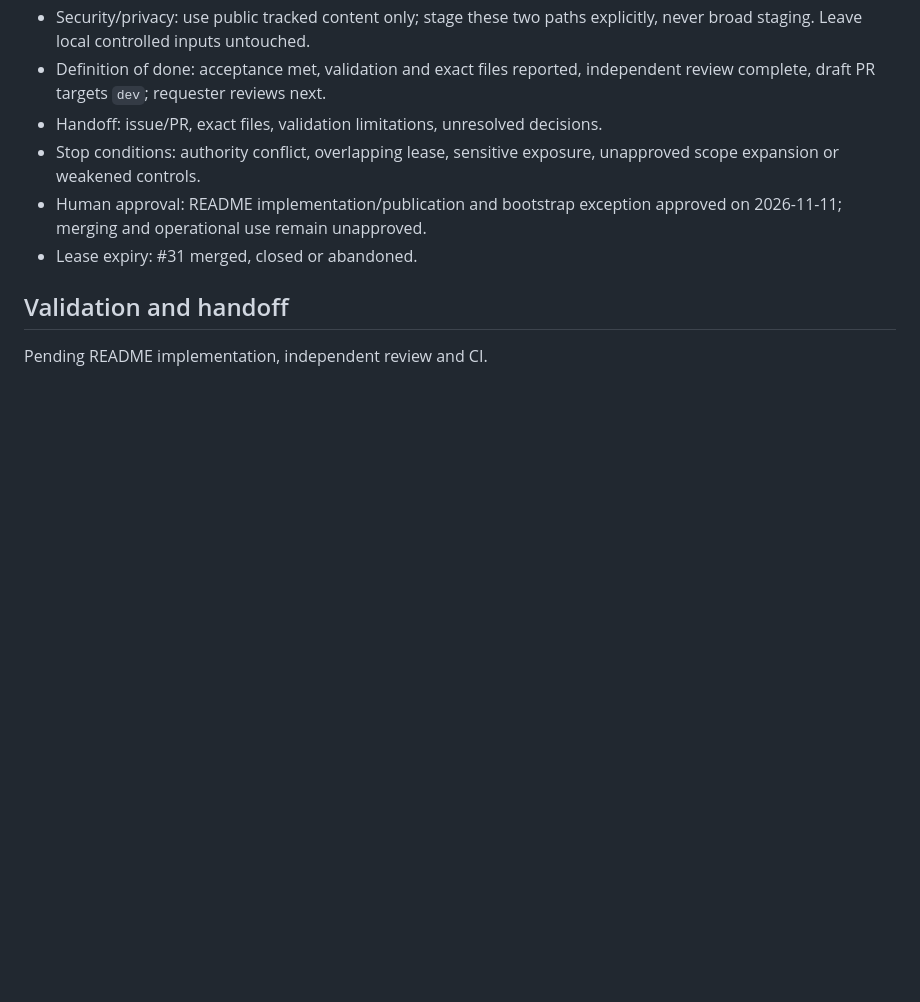
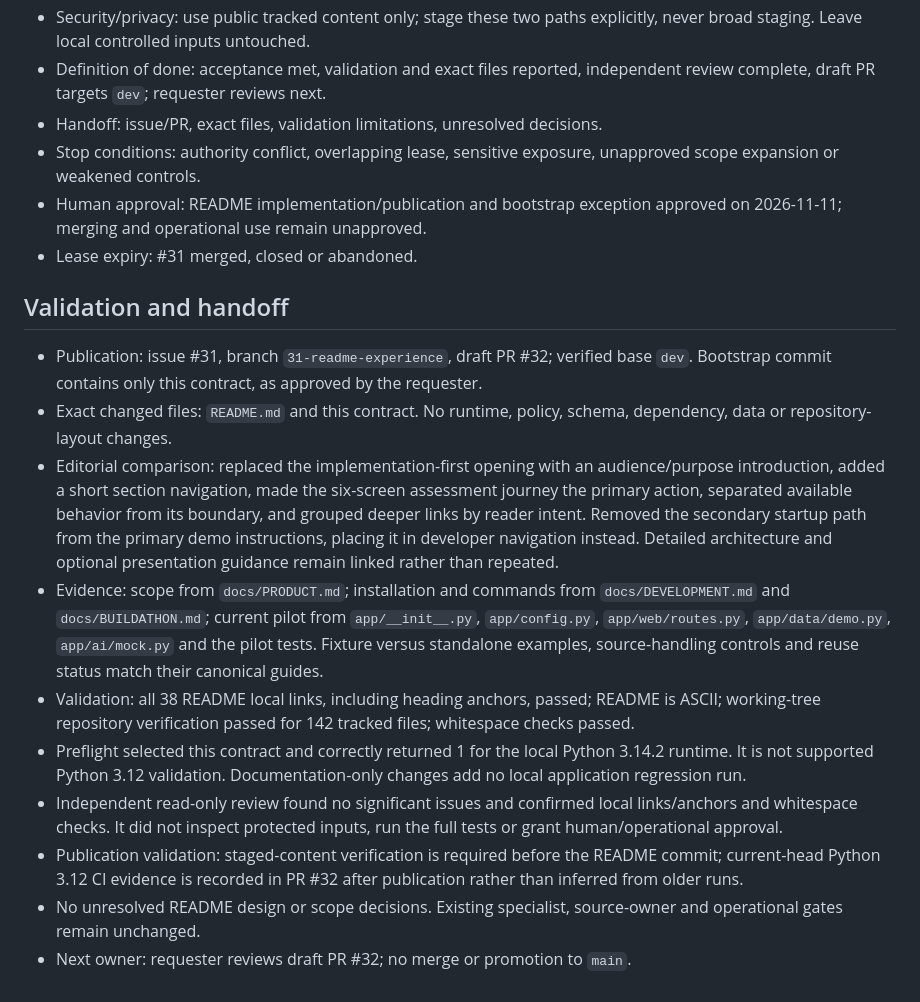
Before and after one commit to BDL-7/competency-assessment, a Markdown page: agent-tasks/31-readme-experience.md, the part around the change. Rendered like a GitHub page; blank space fills up the shorter version.

```diff
--- a/agent-tasks/31-readme-experience.md
+++ b/agent-tasks/31-readme-experience.md
@@ -60,4 +60,35 @@
 
 ## Validation and handoff
 
-Pending README implementation, independent review and CI.
+- Publication: issue #31, branch `31-readme-experience`, draft PR #32;
+  verified base `dev`. Bootstrap commit contains only this contract, as
+  approved by the requester.
+- Exact changed files: `README.md` and this contract. No runtime, policy,
+  schema, dependency, data or repository-layout changes.
+- Editorial comparison: replaced the implementation-first opening with an
+  audience/purpose introduction, added a short section navigation, made the
+  six-screen assessment journey the primary action, separated available
+  behavior from its boundary, and grouped deeper links by reader intent.
+  Removed the secondary startup path from the primary demo instructions,
+  placing it in developer navigation instead. Detailed architecture and
+  optional presentation guidance remain linked rather than repeated.
+- Evidence: scope from `docs/PRODUCT.md`; installation and commands from
+  `docs/DEVELOPMENT.md` and `docs/BUILDATHON.md`; current pilot from
+  `app/__init__.py`, `app/config.py`, `app/web/routes.py`, `app/data/demo.py`,
+  `app/ai/mock.py` and the pilot tests. Fixture versus standalone examples,
+  source-handling controls and reuse status match their canonical guides.
+- Validation: all 38 README local links, including heading anchors, passed;
+  README is ASCII; working-tree repository verification passed for 142
+  tracked files; whitespace checks passed.
+- Preflight selected this contract and correctly returned 1 for the local
+  Python 3.14.2 runtime. It is not supported Python 3.12 validation.
+  Documentation-only changes add no local application regression run.
+- Independent read-only review found no significant issues and confirmed
+  local links/anchors and whitespace checks. It did not inspect protected
+  inputs, run the full tests or grant human/operational approval.
+- Publication validation: staged-content verification is required before
+  the README commit; current-head Python 3.12 CI evidence is recorded in
+  PR #32 after publication rather than inferred from older runs.
+- No unresolved README design or scope decisions. Existing specialist,
+  source-owner and operational gates remain unchanged.
+- Next owner: requester reviews draft PR #32; no merge or promotion to `main`.
```
Also changed, not shown: README.md (+89 -83 lines).
